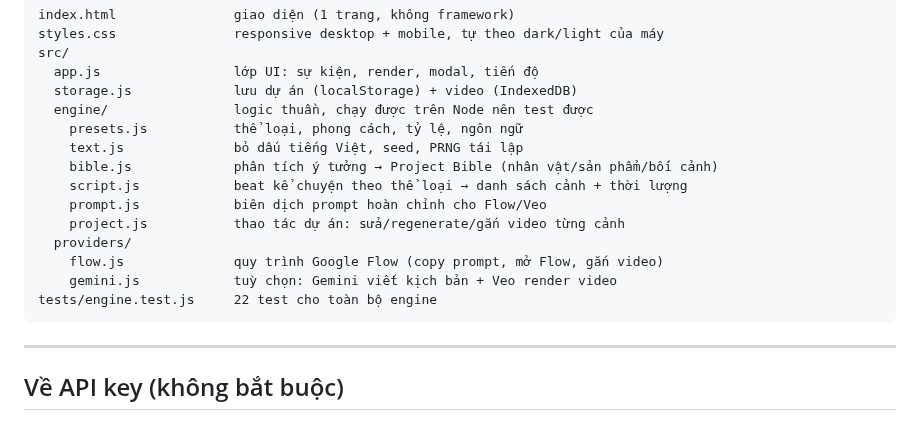
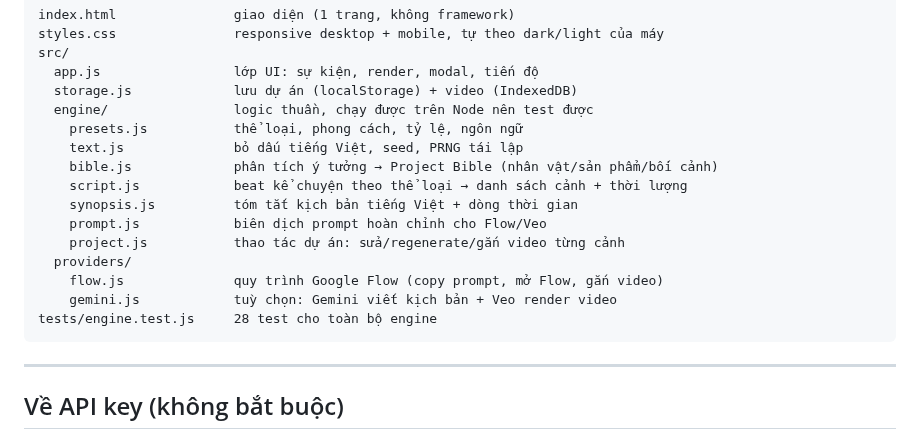
Before and after one commit to Phieu7968/NTL, a Markdown page: README.md, the part around one of its changes. Rendered like a GitHub page.

````diff
--- a/README.md
+++ b/README.md
@@ -118,12 +133,13 @@ src/
     text.js              bỏ dấu tiếng Việt, seed, PRNG tái lập
     bible.js             phân tích ý tưởng → Project Bible (nhân vật/sản phẩm/bối cảnh)
     script.js            beat kể chuyện theo thể loại → danh sách cảnh + thời lượng
+    synopsis.js          tóm tắt kịch bản tiếng Việt + dòng thời gian
     prompt.js            biên dịch prompt hoàn chỉnh cho Flow/Veo
     project.js           thao tác dự án: sửa/regenerate/gắn video từng cảnh
   providers/
     flow.js              quy trình Google Flow (copy prompt, mở Flow, gắn video)
     gemini.js            tuỳ chọn: Gemini viết kịch bản + Veo render video
-tests/engine.test.js     22 test cho toàn bộ engine
+tests/engine.test.js     28 test cho toàn bộ engine
 ```
 
 ---
````
Also changed, not shown: other parts of README.md (+16 -1 lines), assets/screenshot-desktop.png, 7 other files.
